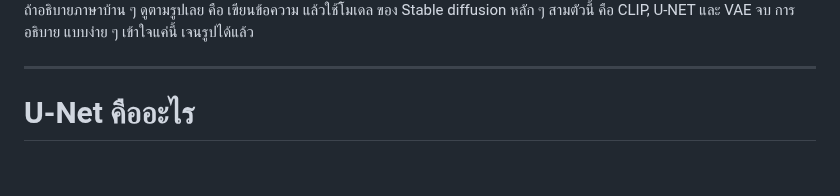
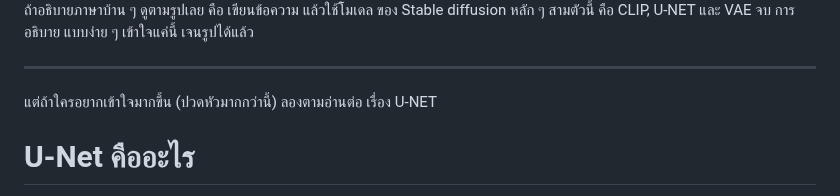
Before and after one commit to gordon123/lean2ComfyUI, a Markdown page: (Thai) #5.2 Basic U-NET.md, the part around the change. Rendered like a GitHub page; blank space fills up the shorter version.

```diff
--- a/(Thai) #5.2 Basic U-NET.md
+++ b/(Thai) #5.2 Basic U-NET.md
@@ -5,6 +5,7 @@
  จบ การอธิบาย แบบง่าย ๆ เข้าใจแค่นี้ เจนรูปได้แล้ว
 
 ---
+แต่ถ้าใครอยากเข้าใจมากขึ้น (ปวดหัวมากกว่านี้) ลองตามอ่านต่อ เรื่อง U-NET
 
 # U-Net คืออะไร
 U-Net เป็นโครงข่ายประสาทเทียมที่ออกแบบมาเพื่อ Image Segmentation หรือ การประมวลผลภาพ และใช้กันอย่างแพร่หลายใน Deep Learning และ Computer Vision โดยเฉพาะในงาน Image-to-Image Translation, Medical Image Processing และ Generative Models
```
